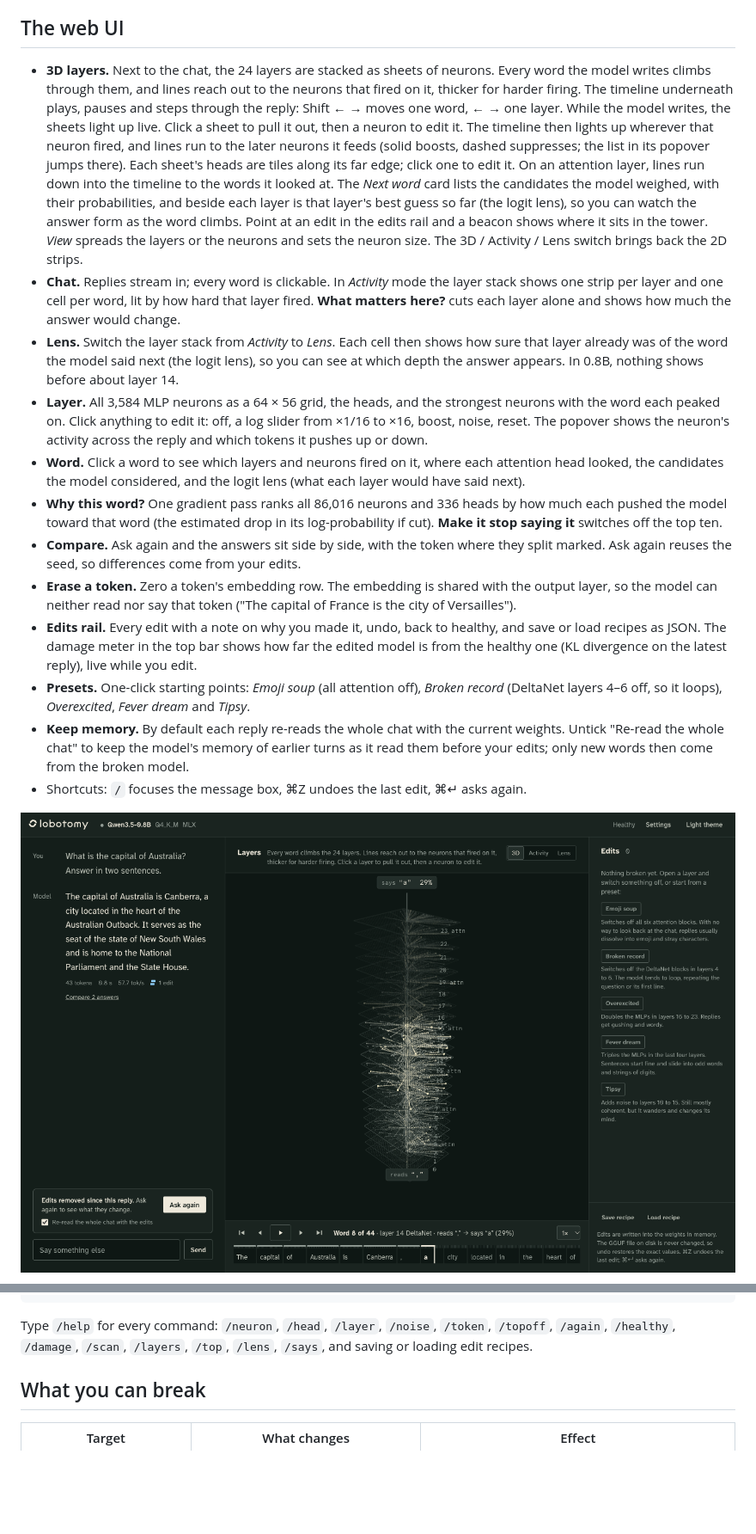
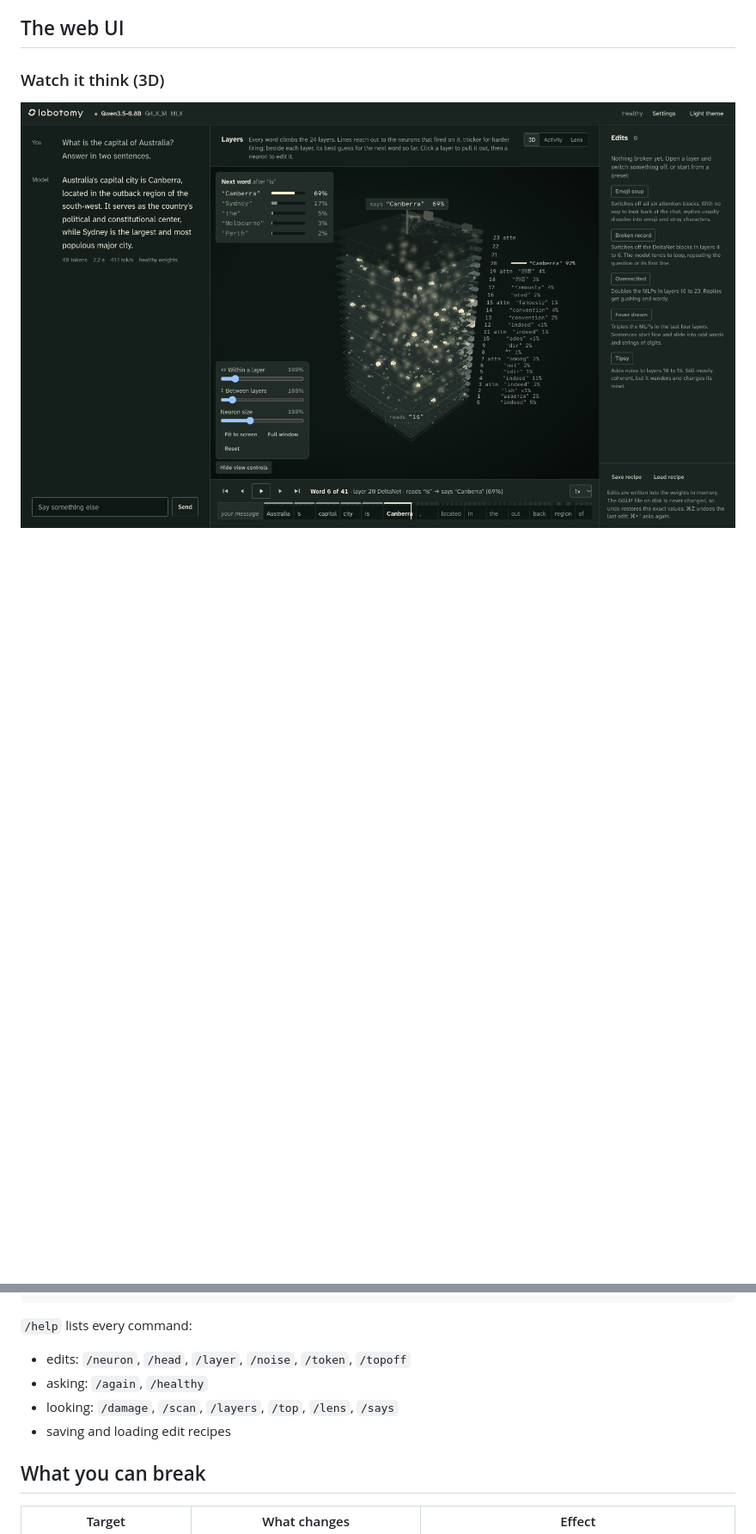
Before and after one commit to Vasiniks/lobotomy, a Markdown page: README.md, 2 parts joined by grey strips. Shown at 86% size. Drawn GitHub-style; pictures changed too: docs/screenshots/3d.png; blank space fills up the shorter version.

````diff
--- a/README.md
+++ b/README.md
@@ -38,57 +73,5 @@ yet, so it refuses to load them.
 
 ## The web UI
 
-- **3D layers.** Next to the chat, the 24 layers are stacked as sheets of
-  neurons. Every word the model writes climbs through them, and lines reach out
-  to the neurons that fired on it, thicker for harder firing. The timeline
-  underneath plays, pauses and steps through the reply: Shift ← → moves one
-  word, ← → one layer. While the model writes, the sheets light up live. Click a
-  sheet to pull it out, then a neuron to edit it. The timeline then lights up
-  wherever that neuron fired, and lines run to the later neurons it feeds
-  (solid boosts, dashed suppresses; the list in its popover jumps there). Each
-  sheet's heads are tiles along its far edge; click one to edit it. On an
-  attention layer, lines run down into the timeline to the words it looked at.
-  The *Next word* card lists the candidates the model weighed, with their
-  probabilities, and beside each layer is that layer's best guess so far (the
-  logit lens), so you can watch the answer form as the word climbs. Point at an
-  edit in the edits rail and a beacon shows where it sits in the tower. *View*
-  spreads the layers or the neurons and sets the neuron size.
-  The 3D / Activity / Lens switch brings back the 2D strips.
-- **Chat.** Replies stream in; every word is clickable. In *Activity* mode the
-  layer stack shows one strip per layer and one cell per word, lit by how hard
-  that layer fired. **What matters here?** cuts each layer alone and shows how
-  much the answer would change.
-- **Lens.** Switch the layer stack from *Activity* to *Lens*. Each cell then
-  shows how sure that layer already was of the word the model said next (the
-  logit lens), so you can see at which depth the answer appears. In 0.8B,
-  nothing shows before about layer 14.
-- **Layer.** All 3,584 MLP neurons as a 64 × 56 grid, the heads, and the
-  strongest neurons with the word each peaked on. Click anything to edit it:
-  off, a log slider from ×1/16 to ×16, boost, noise, reset. The popover shows
-  the neuron's activity across the reply and which tokens it pushes up or down.
-- **Word.** Click a word to see which layers and neurons fired on it, where each
-  attention head looked, the candidates the model considered, and the logit
-  lens (what each layer would have said next).
-- **Why this word?** One gradient pass ranks all 86,016 neurons and 336 heads by
-  how much each pushed the model toward that word (the estimated drop in its
-  log-probability if cut). **Make it stop saying it** switches off the top ten.
-- **Compare.** Ask again and the answers sit side by side, with the token where
-  they split marked. Ask again reuses the seed, so differences come from your
-  edits.
-- **Erase a token.** Zero a token's embedding row. The embedding is shared
-  with the output layer, so the model can neither read nor say that token
-  ("The capital of France is the city of Versailles").
-- **Edits rail.** Every edit with a note on why you made it, undo, back to
-  healthy, and save or load recipes as JSON. The damage meter in the top bar
-  shows how far the edited model is from the healthy one (KL divergence on the
-  latest reply), live while you edit.
-- **Presets.** One-click starting points: *Emoji soup* (all attention off),
-  *Broken record* (DeltaNet layers 4–6 off, so it loops), *Overexcited*,
-  *Fever dream* and *Tipsy*.
-- **Keep memory.** By default each reply re-reads the whole chat with the
-  current weights. Untick "Re-read the whole chat" to keep the model's memory
-  of earlier turns as it read them before your edits; only new words then come
-  from the broken model.
-- Shortcuts: `/` focuses the message box, ⌘Z undoes the last edit, ⌘↵ asks
-  again.
+### Watch it think (3D)
 
@@ -130,9 +196,11 @@ mean KL from healthy: 1.520 nats
 The capital of France is Paris.
 ```
 
-Type `/help` for every command: `/neuron`, `/head`, `/layer`, `/noise`, `/token`,
-`/topoff`, `/again`, `/healthy`, `/damage`, `/scan`, `/layers`, `/top`, `/lens`,
-`/says`, and saving or loading edit recipes.
+`/help` lists every command:
+- edits: `/neuron`, `/head`, `/layer`, `/noise`, `/token`, `/topoff`
+- asking: `/again`, `/healthy`
+- looking: `/damage`, `/scan`, `/layers`, `/top`, `/lens`, `/says`
+- saving and loading edit recipes
 
 ## What you can break
 
````
Also changed, not shown: other parts of README.md (+167 -48 lines), docs/design.md (+25 -6 lines), docs/how-it-works.md (+5 -1 lines), docs/screenshots/3d-full.png (added), 7 other files.
